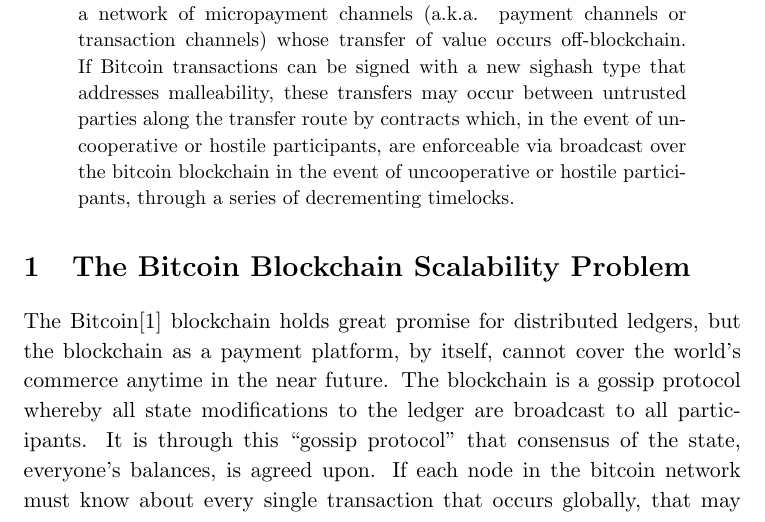
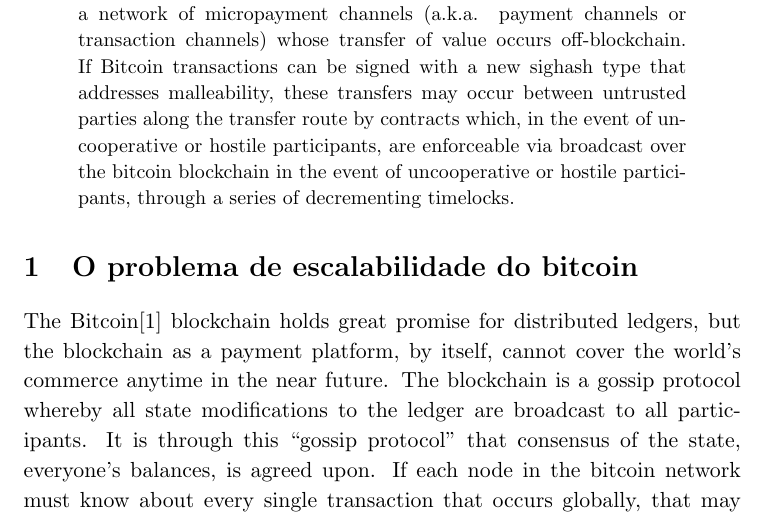
Before and after one commit to lightningnetwork/paper, a LaTeX paper (paper_pt-br.tex): part of page 1 of 71, cut so that both start at the same text. Compiled offline with pdfLaTeX.

Commit message:
Update paper_pt-br.tex

```diff
--- a/paper_pt-br.tex
+++ b/paper_pt-br.tex
@@ -55,7 +55,7 @@
 
 \end{abstract}
 
-\section{The Bitcoin Blockchain Scalability Problem}
+\section{O problema de escalabilidade do bitcoin}
 
 The Bitcoin\cite{nakamoto} blockchain holds great promise for distributed
 ledgers, but the blockchain as a payment platform, by itself, cannot cover the
```
